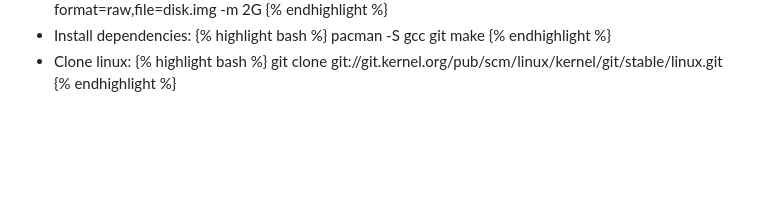
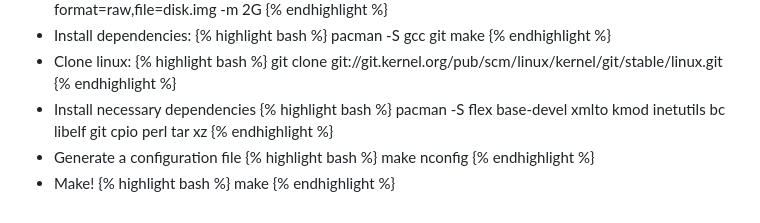
Before and after one commit to mdibaiee/mahdi.blog, a Markdown page: _posts/2021-11-06-linux-contribution.md, the part around the change. Drawn GitHub-style; blank space fills up the shorter version.

```diff
--- a/_posts/2021-11-06-linux-contribution.md
+++ b/_posts/2021-11-06-linux-contribution.md
@@ -31,3 +31,15 @@ pacman -S gcc git make
 {% highlight bash %}
 git clone git://git.kernel.org/pub/scm/linux/kernel/git/stable/linux.git
 {% endhighlight %}
+- Install necessary dependencies
+{% highlight bash %}
+pacman -S flex base-devel xmlto kmod inetutils bc libelf git cpio perl tar xz
+{% endhighlight %}
+- Generate a configuration file
+{% highlight bash %}
+make nconfig
+{% endhighlight %}
+- Make!
+{% highlight bash %}
+make
+{% endhighlight %}
```
Also changed, not shown: _posts/2021-10-29-inherent-subjectivity.md (+2 -0 lines), img/inherent-subjectivity/subjective-objective-example.png (added), 1 other file.
